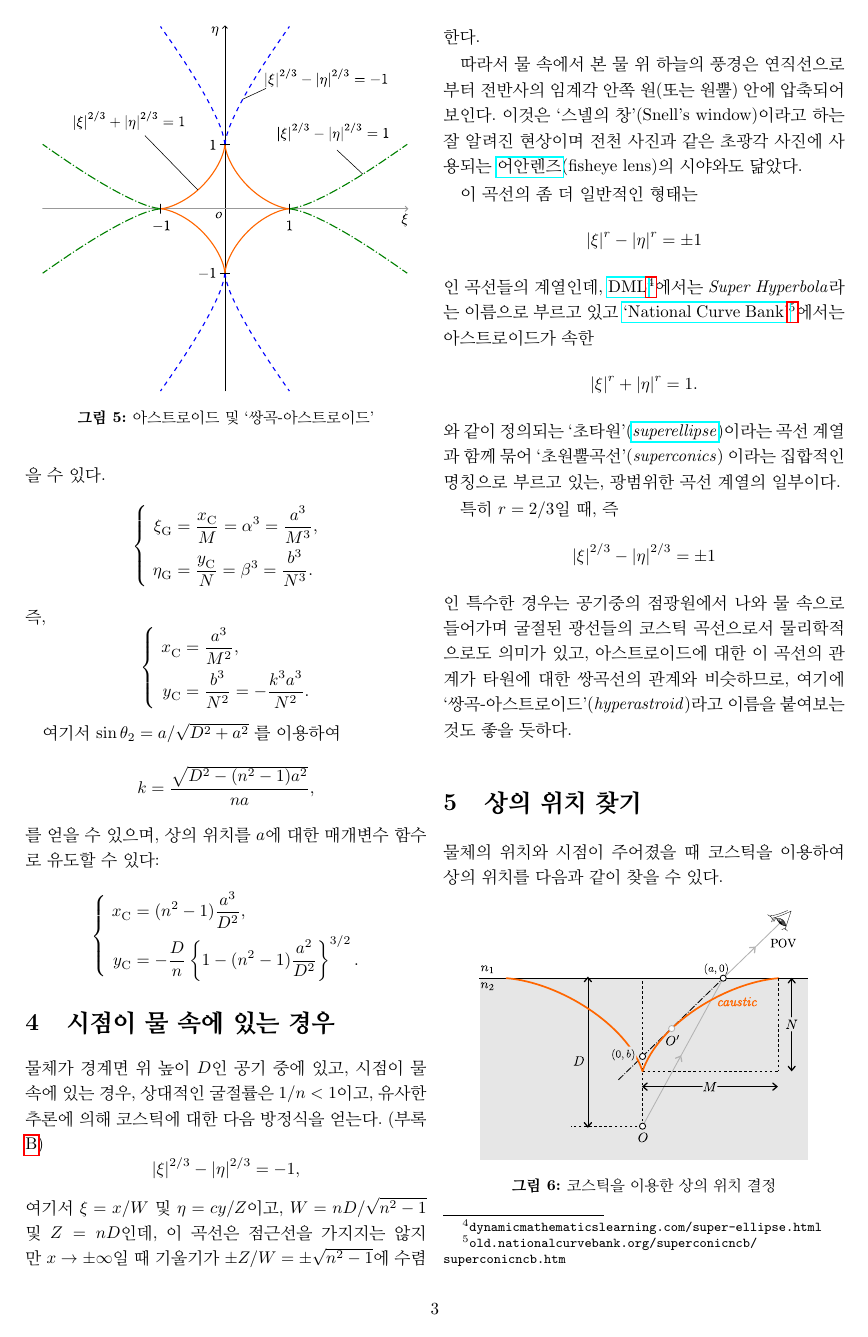
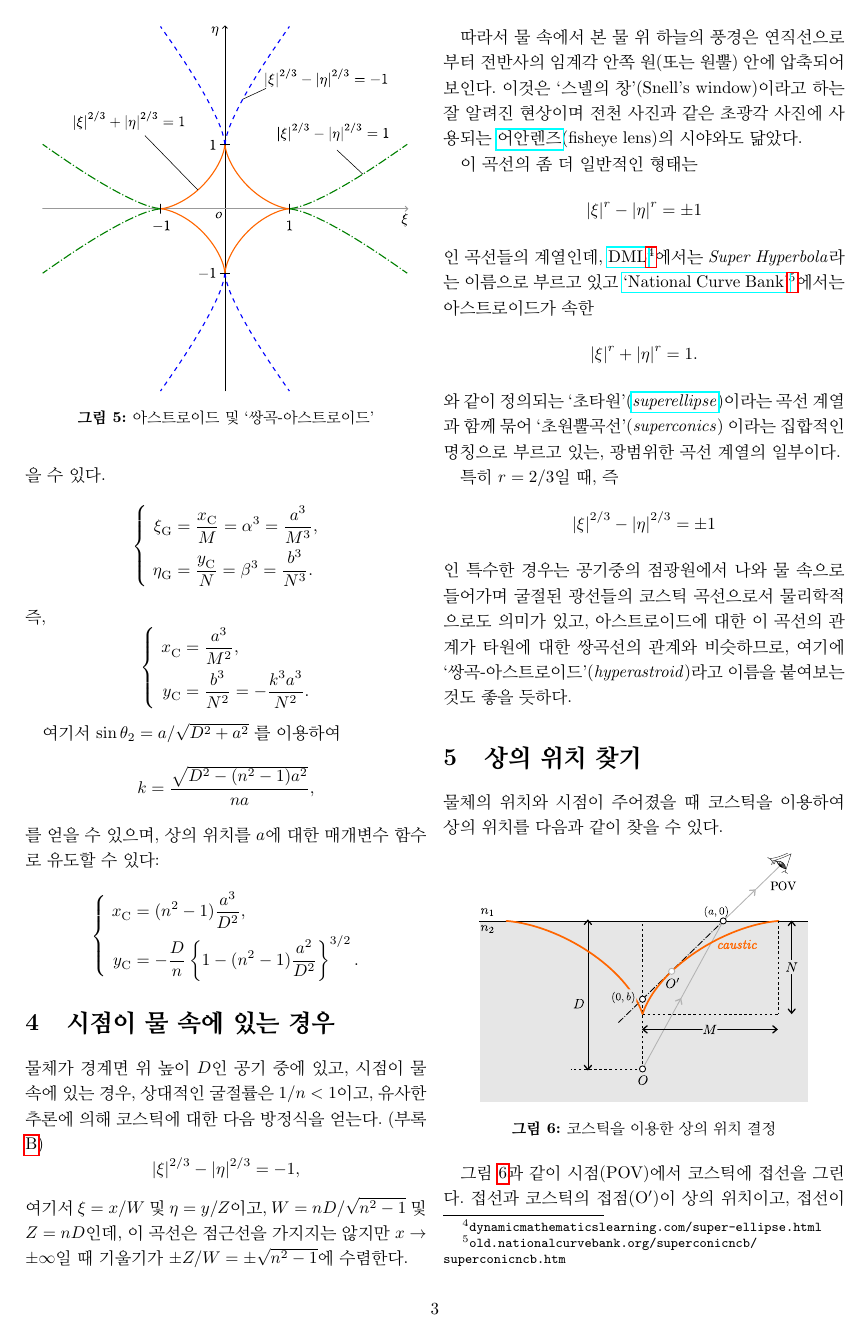
Before and after one commit to mingshey/geometrical_optics, a LaTeX document (refimg_ko.tex): page 3 of 6. Compiled offline with pdfLaTeX.

Commit message:
Add files via upload

```diff
--- a/refimg_ko.tex
+++ b/refimg_ko.tex
@@ -162,7 +162,7 @@ $$ \left\{
 시점이 물 속에 있는 경우, 상대적인 굴절률은 $1/n < 1$이고,
 유사한 추론에 의해 코스틱에 대한 다음 방정식을 얻는다. (부록 \ref{app:hyperastroid})
 $$ \left| \xi \right|^{2/3} - \left| \eta \right|^{2/3} = -1, $$
-여기서 $\xi = {x}/{W} $ 및 $\eta = c{y}/{Z}$이고,
+여기서 $\xi = {x}/{W} $ 및 $\eta = {y}/{Z}$이고,
 $W = {nD}/{\sqrt{n^2-1}}$ 및 $Z = nD$인데,
 이 곡선은 점근선을 가지지는 않지만 $x\rightarrow\pm\infty$일 때
 기울기가 $\pm Z/W = \pm \sqrt{n^2-1}$에 수렴한다.
```
Also changed, not shown: refimg_ko.pdf.
